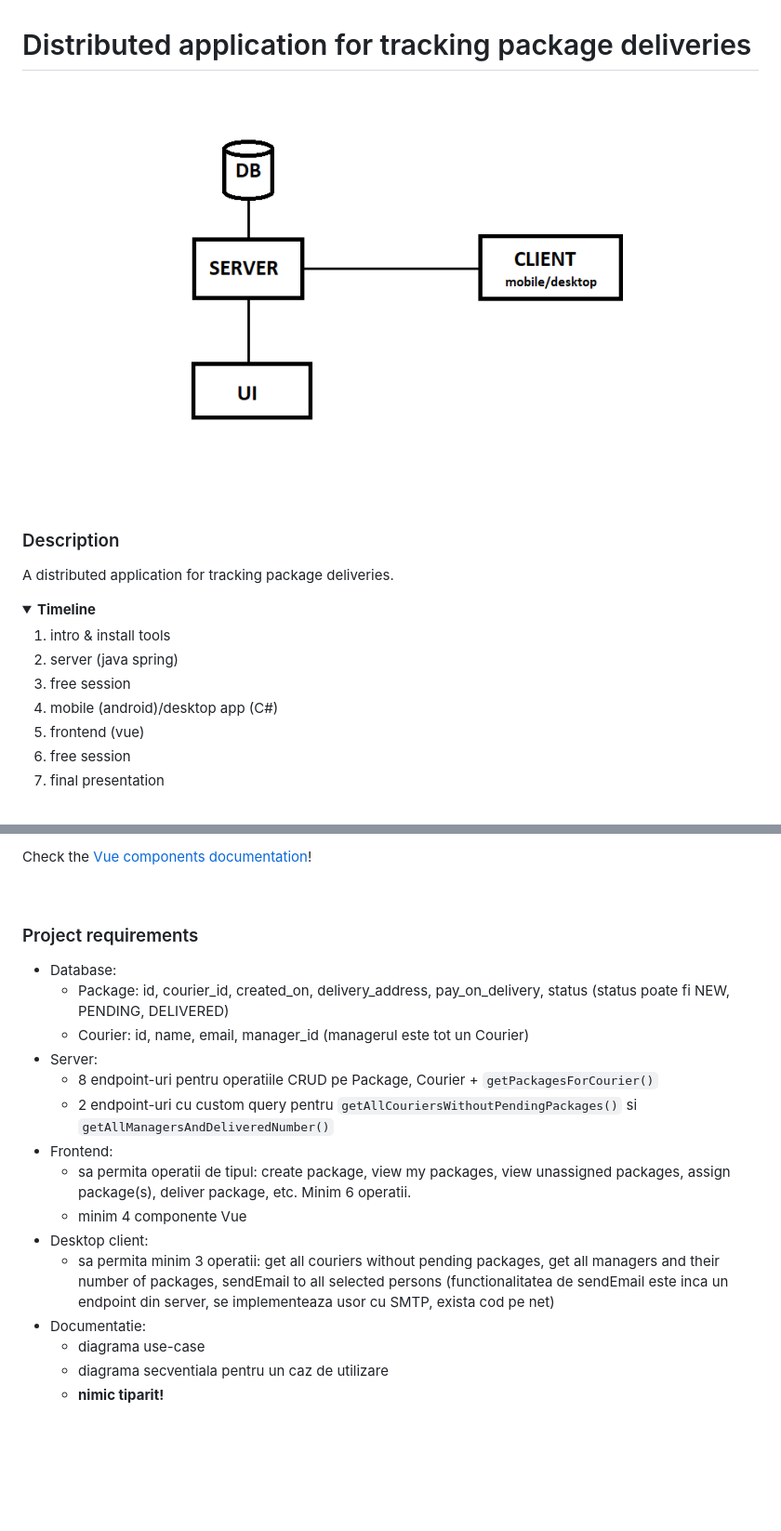
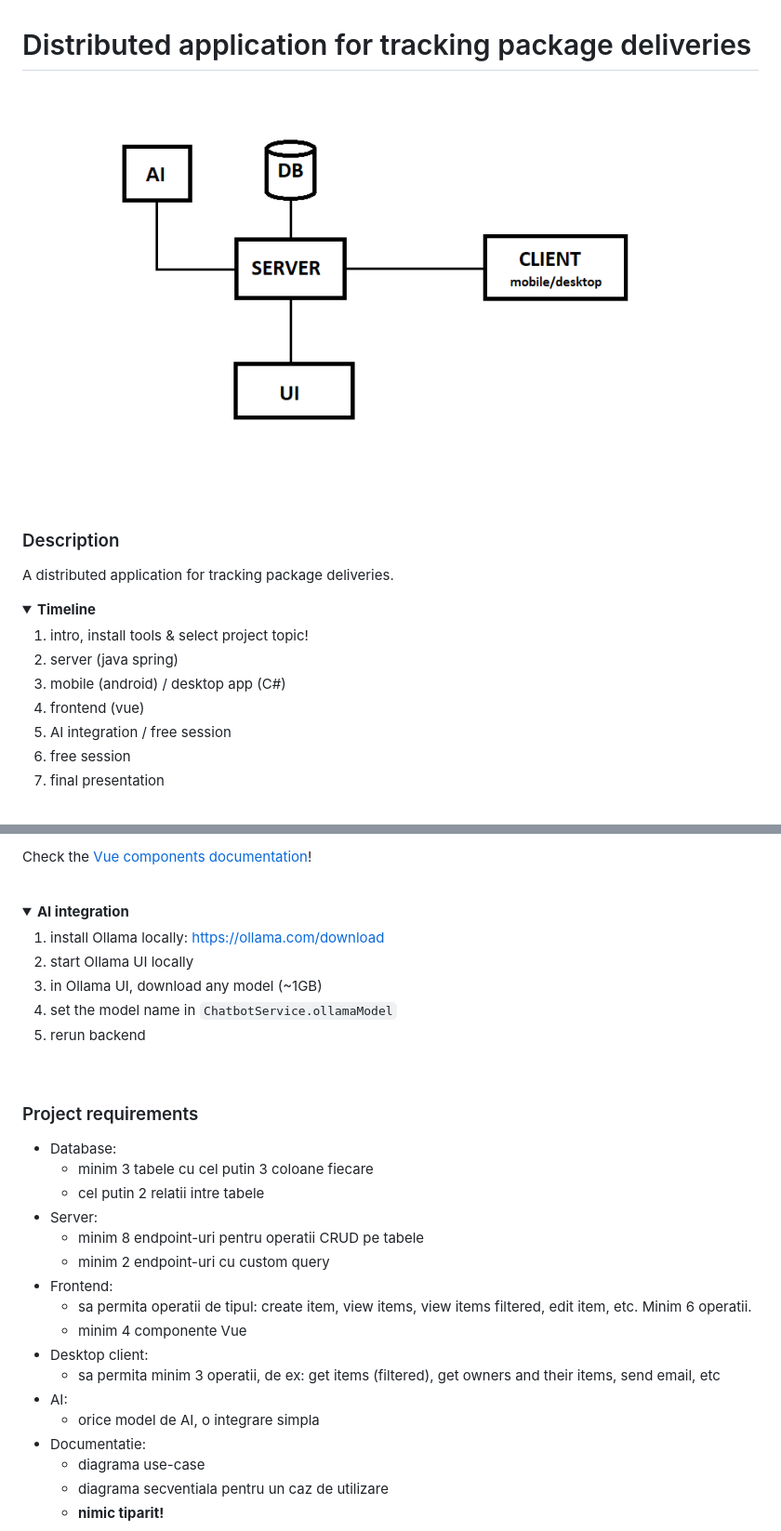
Before and after one commit to cuibus/SCDproiect1, a Markdown page: README.md, 2 parts joined by grey strips. Shown: that part at 93% size. GitHub-like rendering; pictures changed too: docs/project_architecture.png; folded sections open; blank space fills up the shorter version.

Commit message:
updated readme, small changes

```diff
--- a/README.md
+++ b/README.md
@@ -6,11 +6,11 @@ A distributed application for tracking package deliveries.
 <details>
   <summary style="font-size: 1.25em;"><b>Timeline</b></summary>
 
-1. intro & install tools
+1. intro, install tools & select project topic!
 2. server (java spring)
-3. free session
-4. mobile (android)/desktop app (C#)
-5. frontend (vue)
+3. mobile (android) / desktop app (C#)
+4. frontend (vue)
+5. AI integration / free session
 6. free session
 7. final presentation
 </details>
@@ -72,18 +72,32 @@ Check the <a href="https://vuetifyjs.com/en/components/explorer/">Vue components
 </details>
 <br>
 
+<details>
+  <summary style="font-size: 1.25em;"><b>AI integration</b></summary>
+
+1. install Ollama locally: https://ollama.com/download
+2. start Ollama UI locally
+3. in Ollama UI, download any model (~1GB)
+4. set the model name in `ChatbotService.ollamaModel`
+5. rerun backend
+
+</details>
+<br>
+
 ### Project requirements
 - Database:
-  - Package: id, courier_id, created_on, delivery_address, pay_on_delivery, status (status poate fi NEW, PENDING, DELIVERED)
-  - Courier: id, name, email, manager_id (managerul este tot un Courier)
+  - minim 3 tabele cu cel putin 3 coloane fiecare
+  - cel putin 2 relatii intre tabele
 - Server:
-  - 8 endpoint-uri pentru operatiile CRUD pe Package, Courier + `getPackagesForCourier()`
-  - 2 endpoint-uri cu custom query pentru `getAllCouriersWithoutPendingPackages()` si `getAllManagersAndDeliveredNumber()`
+  - minim 8 endpoint-uri pentru operatii CRUD pe tabele
+  - minim 2 endpoint-uri cu custom query
 - Frontend:
-  - sa permita operatii de tipul: create package, view my packages, view unassigned packages, assign package(s), deliver package, etc. Minim 6 operatii.
+  - sa permita operatii de tipul: create item, view items, view items filtered, edit item, etc. Minim 6 operatii.
   - minim 4 componente Vue
 - Desktop client:
-  - sa permita minim 3 operatii: get all couriers without pending packages, get all managers and their number of packages, sendEmail to all selected persons (functionalitatea de sendEmail este inca un endpoint din server, se implementeaza usor cu SMTP, exista cod pe net)
+  - sa permita minim 3 operatii, de ex: get items (filtered), get owners and their items, send email, etc
+- AI:
+  - orice model de AI, o integrare simpla
 - Documentatie:
   - diagrama use-case
   - diagrama secventiala pentru un caz de utilizare
```
Also changed, not shown: 4 other files.
